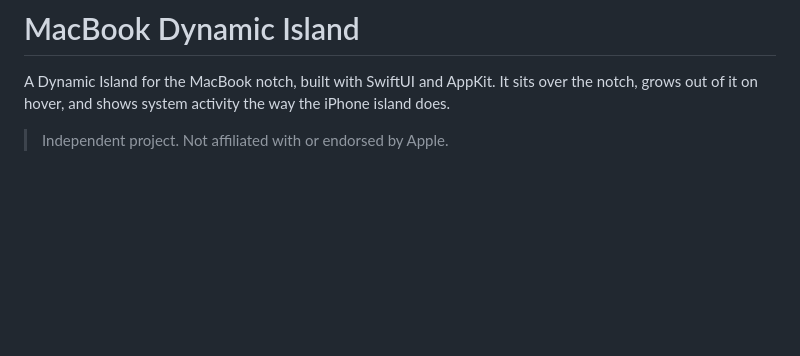
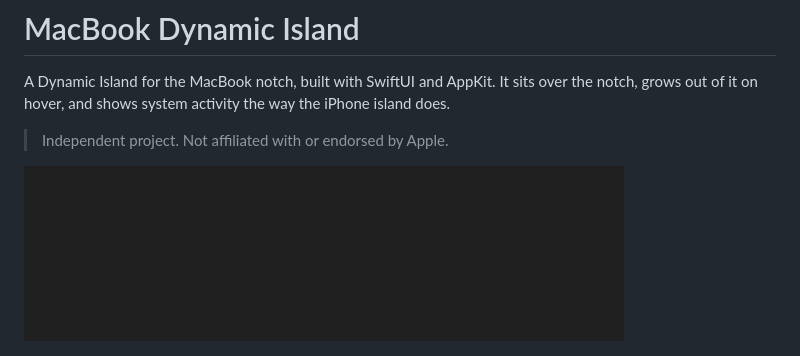
Before and after one commit to alexqin1115/Macbook-Dynamic-Island, a Markdown page: README.md, the part around the change. Drawn GitHub-style; pictures changed too: docs/demo.gif (added); blank space fills up the shorter version.

Commit message:
Add demo GIF; content fades out before the island collapses
Co-Authored-By: Claude Sonnet 5.5 <noreply@anthropic.com>

```diff
--- a/README.md
+++ b/README.md
@@ -3,6 +3,8 @@
 A Dynamic Island for the MacBook notch, built with SwiftUI and AppKit. It sits over the notch, grows out of it on hover, and shows system activity the way the iPhone island does.
 
 > Independent project. Not affiliated with or endorsed by Apple.
+
+![Demo](docs/demo.gif)
 
 ![Features](docs/features.png)
 
```
Also changed, not shown: 2 other files.
